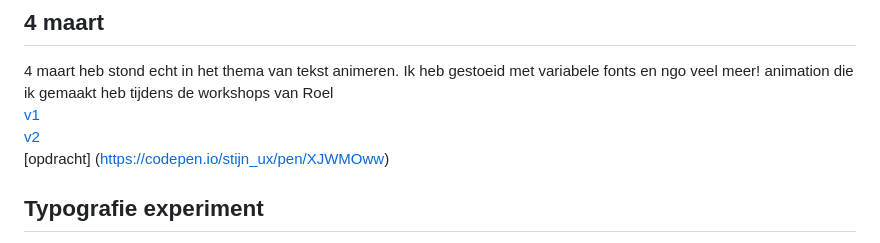
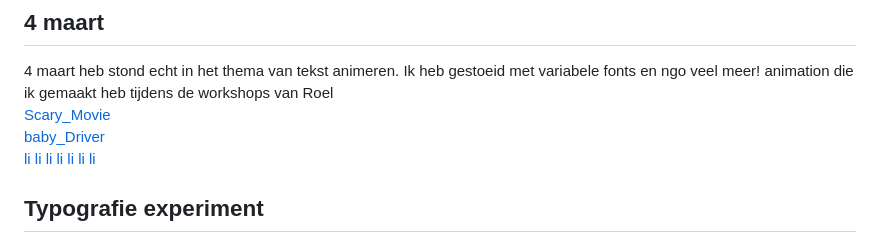
Before and after one commit to StijnCSS/cssToTheRescueSZ, a Markdown page: README.md, the part around the change. Drawn GitHub-style.

Commit message:
readme-update

```diff
--- a/README.md
+++ b/README.md
@@ -31,9 +31,9 @@ Ik ben van plan om elk segment van de MIDI controller los te maken in codepen's
 ## 4 maart
 4 maart heb stond echt in het thema van tekst animeren. Ik heb gestoeid met variabele fonts en ngo veel meer!
 animation die ik gemaakt heb tijdens de workshops van Roel
-[v1](https://codepen.io/stijn_ux/pen/xbxqMOm)
-[v2](https://codepen.io/stijn_ux/pen/RNwpzBQ)
-[opdracht] (https://codepen.io/stijn_ux/pen/XJWMOww)
+[Scary_Movie](https://codepen.io/stijn_ux/pen/xbxqMOm)
+[baby_Driver](https://codepen.io/stijn_ux/pen/RNwpzBQ)
+[li li li li li li li](https://codepen.io/stijn_ux/pen/XJWMOww)
 
 ## Typografie experiment
 Kennis van pres sanne + en workshop Roel
```
